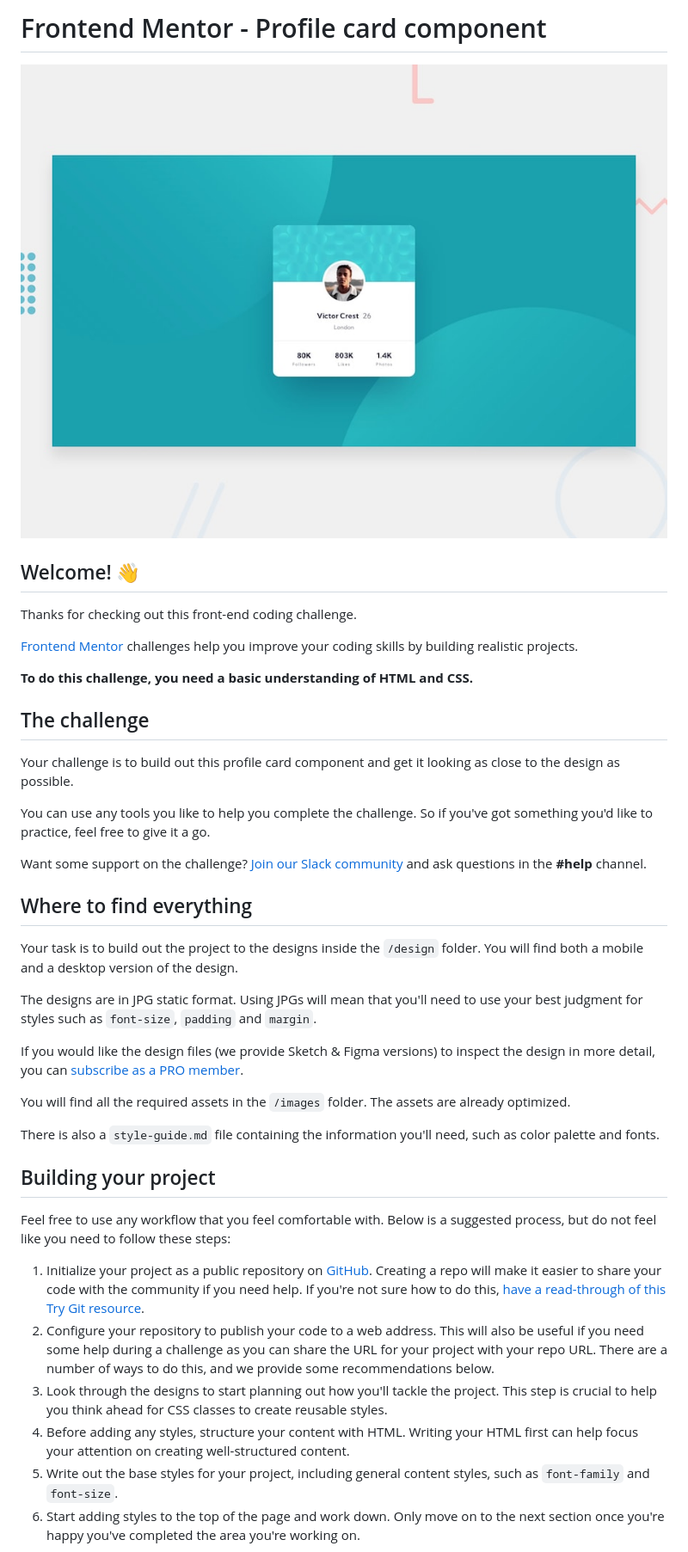
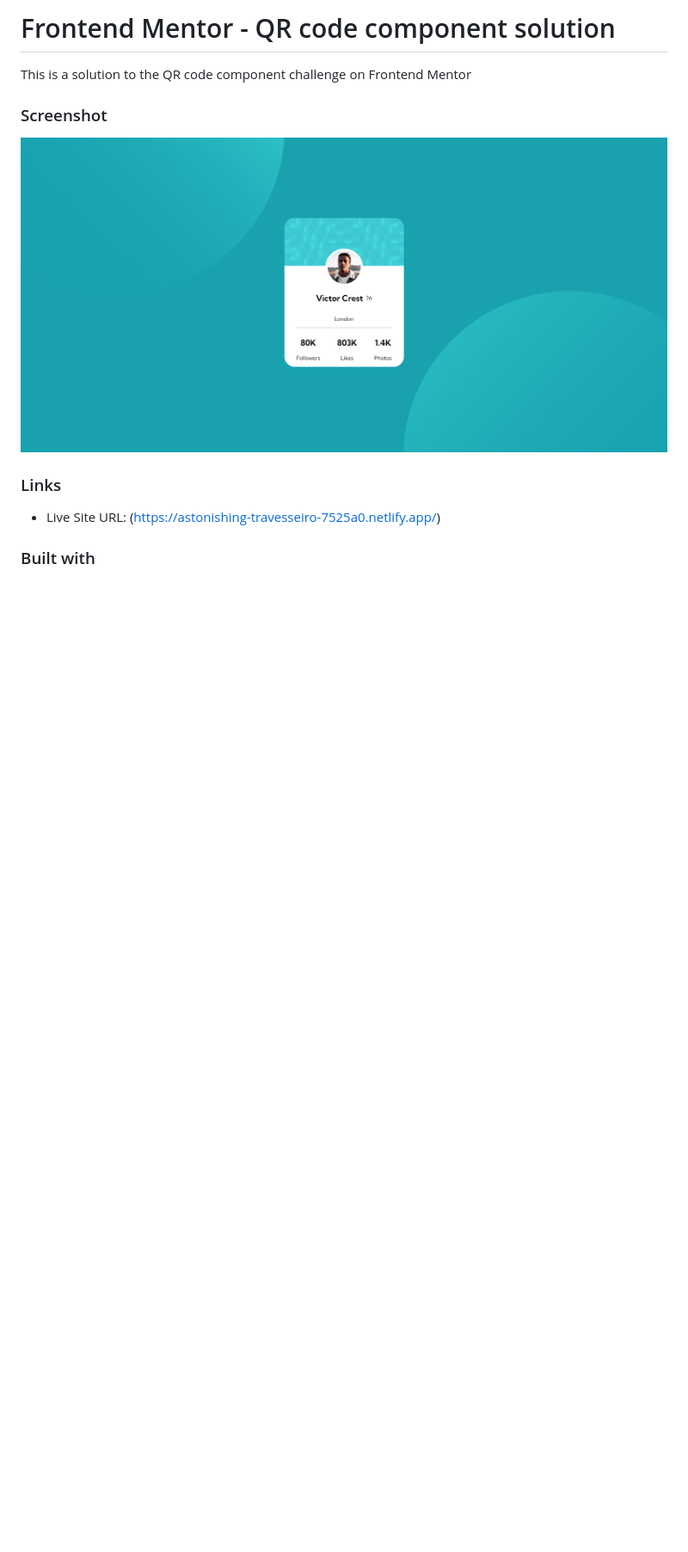
Before and after one commit to Jamesfmp/profile-card-component, a Markdown page: README.md, the part around the change printed below. Shown: that part at 86% size. Drawn GitHub-style; pictures changed too: images/profile-card-solution.png (added); blank space fills up the shorter version.

Commit message:
solution

```diff
--- a/README.md
+++ b/README.md
@@ -1,43 +1,14 @@
-# Frontend Mentor - Profile card component
+# Frontend Mentor - QR code component solution
 
-![Design preview for the Profile card component coding challenge](./design/desktop-preview.jpg)
+This is a solution to the QR code component challenge on Frontend Mentor
 
-## Welcome! 👋
+### Screenshot
 
-Thanks for checking out this front-end coding challenge.
+![Final solution to qr component](images/profile-card-solution.png)
 
-[Frontend Mentor](https://www.frontendmentor.io) challenges help you improve your coding skills by building realistic projects.
+### Links
 
-**To do this challenge, you need a basic understanding of HTML and CSS.**
+- Live Site URL: (https://astonishing-travesseiro-7525a0.netlify.app/)
 
-## The challenge
+### Built with
 
-Your challenge is to build out this profile card component and get it looking as close to the design as possible.
-
-You can use any tools you like to help you complete the challenge. So if you've got something you'd like to practice, feel free to give it a go.
-
-Want some support on the challenge? [Join our Slack community](https://www.frontendmentor.io/slack) and ask questions in the **#help** channel.
-
-## Where to find everything
-
-Your task is to build out the project to the designs inside the `/design` folder. You will find both a mobile and a desktop version of the design.
-
-The designs are in JPG static format. Using JPGs will mean that you'll need to use your best judgment for styles such as `font-size`, `padding` and `margin`.
-
-If you would like the design files (we provide Sketch & Figma versions) to inspect the design in more detail, you can [subscribe as a PRO member](https://www.frontendmentor.io/pro).
-
-You will find all the required assets in the `/images` folder. The assets are already optimized.
-
-There is also a `style-guide.md` file containing the information you'll need, such as color palette and fonts.
-
-## Building your project
-
-Feel free to use any workflow that you feel comfortable with. Below is a suggested process, but do not feel like you need to follow these steps:
-
-1. Initialize your project as a public repository on [GitHub](https://github.com/). Creating a repo will make it easier to share your code with the community if you need help. If you're not sure how to do this, [have a read-through of this Try Git resource](https://try.github.io/).
-2. Configure your repository to publish your code to a web address. This will also be useful if you need some help during a challenge as you can share the URL for your project with your repo URL. There are a number of ways to do this, and we provide some recommendations below.
-3. Look through the designs to start planning out how you'll tackle the project. This step is crucial to help you think ahead for CSS classes to create reusable styles.
-4. Before adding any styles, structure your content with HTML. Writing your HTML first can help focus your attention on creating well-structured content.
-5. Write out the base styles for your project, including general content styles, such as `font-family` and `font-size`.
-6. Start adding styles to the top of the page and work down. Only move on to the next section once you're happy you've completed the area you're working on.
-
```
Also changed, not shown: other parts of README.md (+3 -44 lines), README-template.md (deleted, +0 -108 lines), style-guide.md (deleted, +0 -31 lines), 2 other files.
